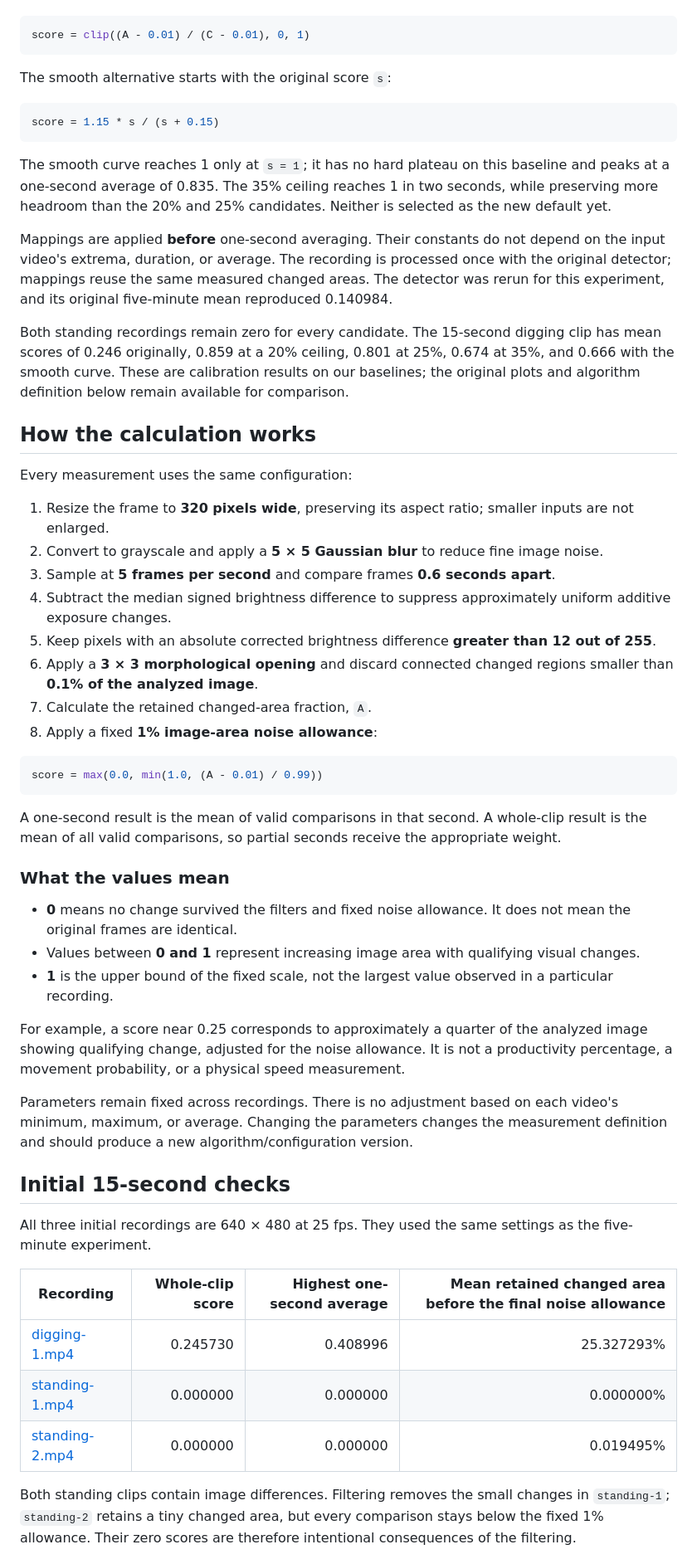
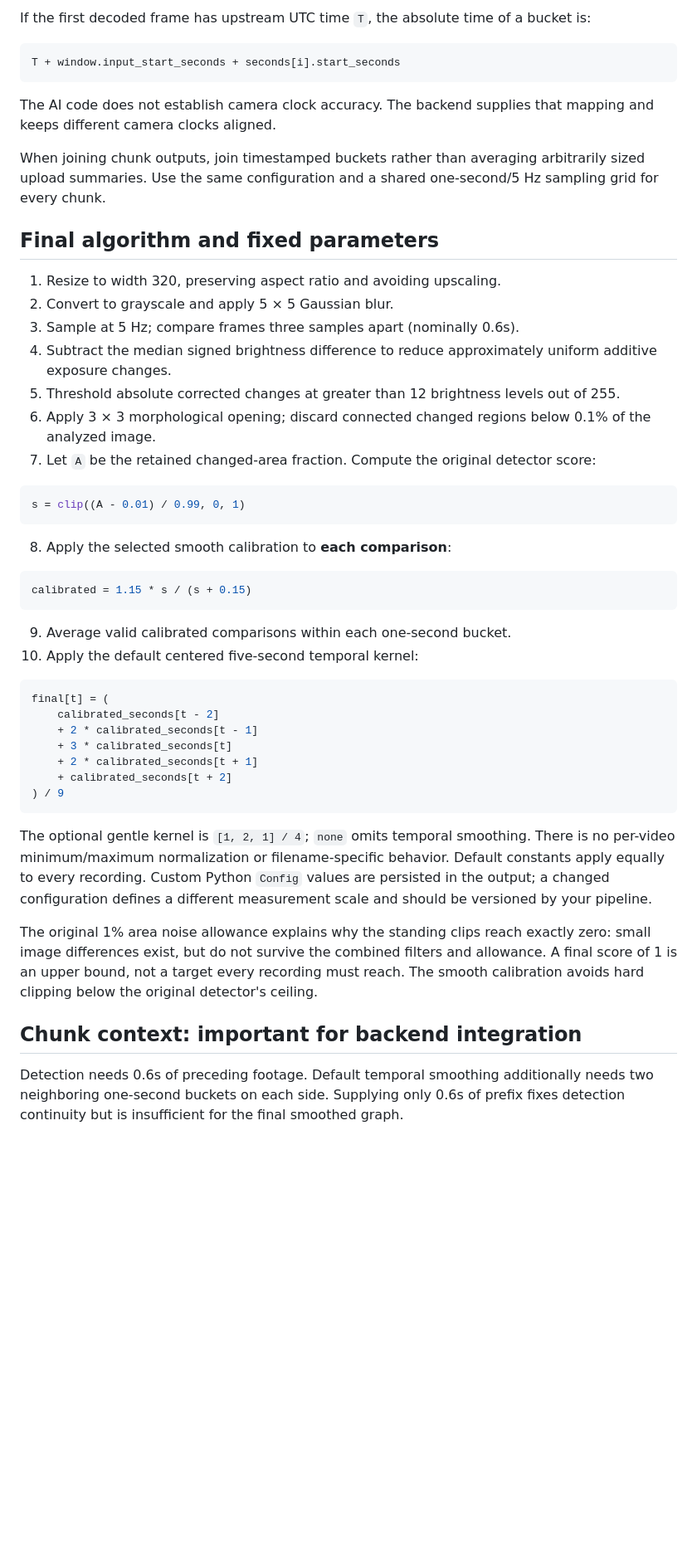
Before and after one commit to saharmilis/ongoing-research, a Markdown page: contech-motion/README.md, the part around one of its changes. Shown at 83% size. Rendered like a GitHub page; blank space fills up the shorter version.

````diff
--- a/contech-motion/README.md
+++ b/contech-motion/README.md
@@ -112,58 +120,51 @@ For filtered changed area `A` and a fixed ceiling `C`, the candidate score is:
+If the first decoded frame has upstream UTC time `T`, the absolute time of a bucket is:
+
+```text
+T + window.input_start_seconds + seconds[i].start_seconds
+```
+
+The AI code does not establish camera clock accuracy. The backend supplies that mapping and keeps different camera clocks aligned.
+
+When joining chunk outputs, join timestamped buckets rather than averaging arbitrarily sized upload summaries. Use the same configuration and a shared one-second/5 Hz sampling grid for every chunk.
+
+## Final algorithm and fixed parameters
+
+1. Resize to width 320, preserving aspect ratio and avoiding upscaling.
+2. Convert to grayscale and apply 5 × 5 Gaussian blur.
+3. Sample at 5 Hz; compare frames three samples apart (nominally 0.6s).
+4. Subtract the median signed brightness difference to reduce approximately uniform additive exposure changes.
+5. Threshold absolute corrected changes at greater than 12 brightness levels out of 255.
+6. Apply 3 × 3 morphological opening; discard connected changed regions below 0.1% of the analyzed image.
+7. Let `A` be the retained changed-area fraction. Compute the original detector score:
 
 ```python
-score = clip((A - 0.01) / (C - 0.01), 0, 1)
+s = clip((A - 0.01) / 0.99, 0, 1)
 ```
 
-The smooth alternative starts with the original score `s`:
+8. Apply the selected smooth calibration to **each comparison**:
 
 ```python
-score = 1.15 * s / (s + 0.15)
+calibrated = 1.15 * s / (s + 0.15)
 ```
 
-The smooth curve reaches 1 only at `s = 1`; it has no hard plateau on this baseline and peaks at a one-second average of 0.835. The 35% ceiling reaches 1 in two seconds, while preserving more headroom than the 20% and 25% candidates. Neither is selected as the new default yet.
-
-Mappings are applied **before** one-second averaging. Their constants do not depend on the input video's extrema, duration, or average. The recording is processed once with the original detector; mappings reuse the same measured changed areas. The detector was rerun for this experiment, and its original five-minute mean reproduced 0.140984.
-
-Both standing recordings remain zero for every candidate. The 15-second digging clip has mean scores of 0.246 originally, 0.859 at a 20% ceiling, 0.801 at 25%, 0.674 at 35%, and 0.666 with the smooth curve. These are calibration results on our baselines; the original plots and algorithm definition below remain available for comparison.
-
-## How the calculation works
-
-Every measurement uses the same configuration:
-
-1. Resize the frame to **320 pixels wide**, preserving its aspect ratio; smaller inputs are not enlarged.
-2. Convert to grayscale and apply a **5 × 5 Gaussian blur** to reduce fine image noise.
-3. Sample at **5 frames per second** and compare frames **0.6 seconds apart**.
-4. Subtract the median signed brightness difference to suppress approximately uniform additive exposure changes.
-5. Keep pixels with an absolute corrected brightness difference **greater than 12 out of 255**.
-6. Apply a **3 × 3 morphological opening** and discard connected changed regions smaller than **0.1% of the analyzed image**.
-7. Calculate the retained changed-area fraction, `A`.
-8. Apply a fixed **1% image-area noise allowance**:
+9. Average valid calibrated comparisons within each one-second bucket.
+10. Apply the default centered five-second temporal kernel:
 
 ```python
-score = max(0.0, min(1.0, (A - 0.01) / 0.99))
+final[t] = (
+    calibrated_seconds[t - 2]
+    + 2 * calibrated_seconds[t - 1]
+    + 3 * calibrated_seconds[t]
+    + 2 * calibrated_seconds[t + 1]
+    + calibrated_seconds[t + 2]
+) / 9
 ```
 
-A one-second result is the mean of valid comparisons in that second. A whole-clip result is the mean of all valid comparisons, so partial seconds receive the appropriate weight.
+The optional gentle kernel is `[1, 2, 1] / 4`; `none` omits temporal smoothing. There is no per-video minimum/maximum normalization or filename-specific behavior. Default constants apply equally to every recording. Custom Python `Config` values are persisted in the output; a changed configuration defines a different measurement scale and should be versioned by your pipeline.
 
-### What the values mean
+The original 1% area noise allowance explains why the standing clips reach exactly zero: small image differences exist, but do not survive the combined filters and allowance. A final score of 1 is an upper bound, not a target every recording must reach. The smooth calibration avoids hard clipping below the original detector's ceiling.
 
-- **0** means no change survived the filters and fixed noise allowance. It does not mean the original frames are identical.
-- Values between **0 and 1** represent increasing image area with qualifying visual changes.
-- **1** is the upper bound of the fixed scale, not the largest value observed in a particular recording.
+## Chunk context: important for backend integration
 
-For example, a score near 0.25 corresponds to approximately a quarter of the analyzed image showing qualifying change, adjusted for the noise allowance. It is not a productivity percentage, a movement probability, or a physical speed measurement.
+Detection needs 0.6s of preceding footage. Default temporal smoothing additionally needs two neighboring one-second buckets on each side. Supplying only 0.6s of prefix fixes detection continuity but is insufficient for the final smoothed graph.
 
-Parameters remain fixed across recordings. There is no adjustment based on each video's minimum, maximum, or average. Changing the parameters changes the measurement definition and should produce a new algorithm/configuration version.
-
-## Initial 15-second checks
-
-All three initial recordings are 640 × 480 at 25 fps. They used the same settings as the five-minute experiment.
-
-| Recording | Whole-clip score | Highest one-second average | Mean retained changed area before the final noise allowance |
-| --- | ---: | ---: | ---: |
-| [digging-1.mp4](digging-1.mp4) | 0.245730 | 0.408996 | 25.327293% |
-| [standing-1.mp4](standing-1.mp4) | 0.000000 | 0.000000 | 0.000000% |
-| [standing-2.mp4](standing-2.mp4) | 0.000000 | 0.000000 | 0.019495% |
-
-Both standing clips contain image differences. Filtering removes the small changes in `standing-1`; `standing-2` retains a tiny changed area, but every comparison stays below the fixed 1% allowance. Their zero scores are therefore intentional consequences of the filtering.
-
````
Also changed, not shown: other parts of contech-motion/README.md (+144 -128 lines), contech-motion/results/final/5min.png (added), 11 other files.
